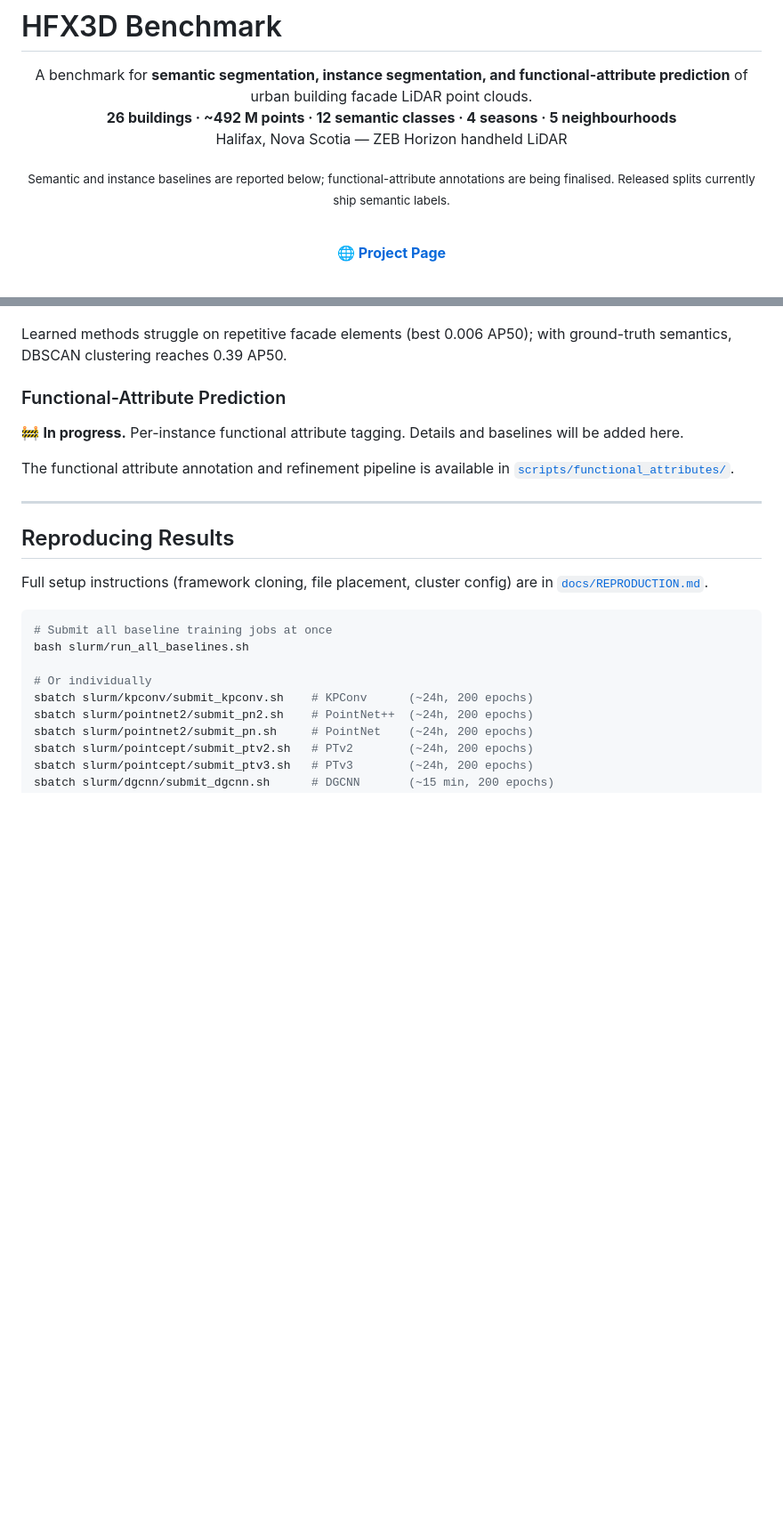
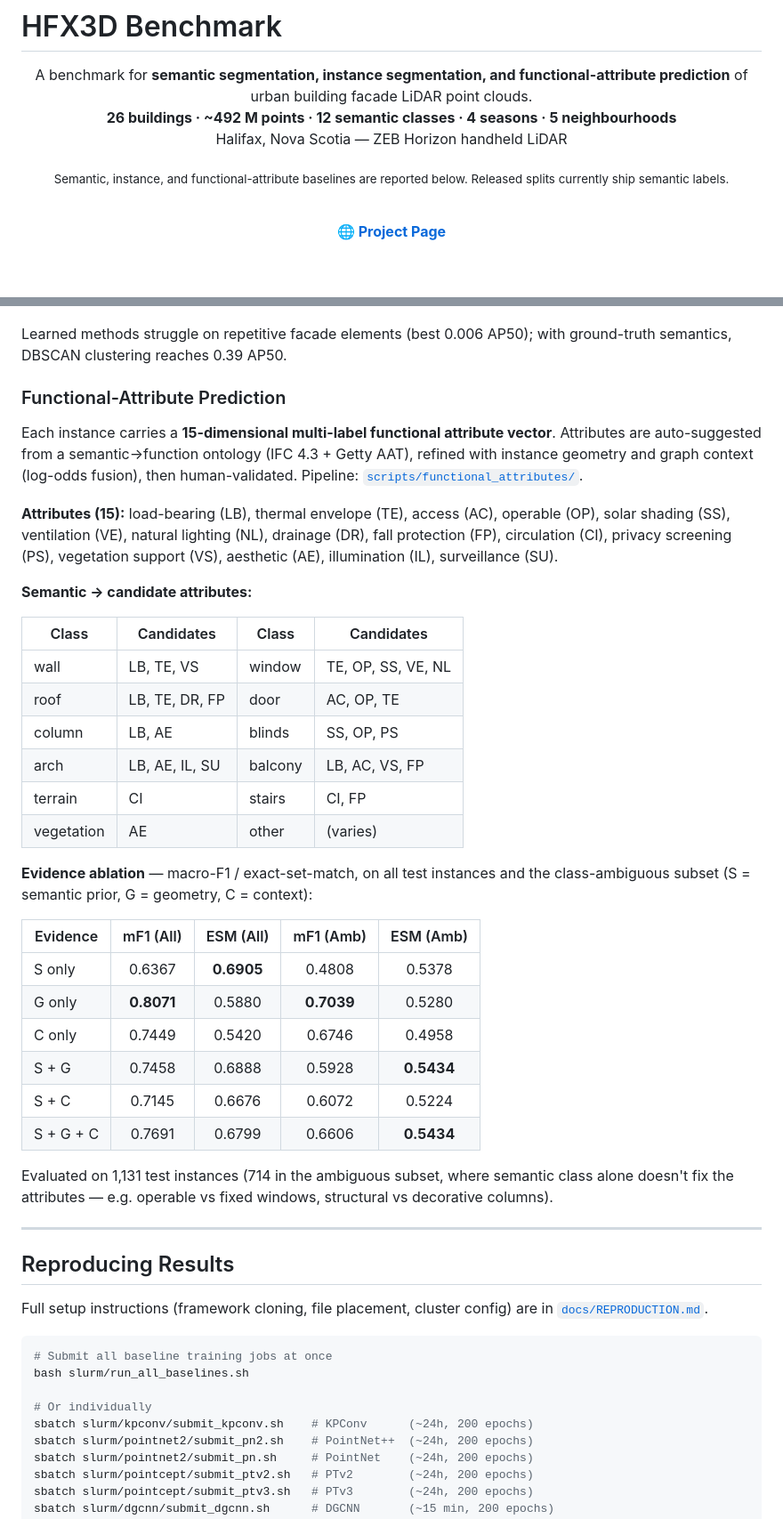
Before and after one commit to jijup/hfx3d-benchmark, a Markdown page: README.md, 2 parts joined by grey strips. Shown at 89% size. GitHub-like rendering; blank space fills up the shorter version.

Commit message:
README: add functional-attribute results (15 attributes, ontology mapping, evidence ablation)

```diff
--- a/README.md
+++ b/README.md
@@ -6,7 +6,7 @@ A benchmark for **semantic segmentation, instance segmentation, and functional-a
 **26 buildings · ~492 M points · 12 semantic classes · 4 seasons · 5 neighbourhoods**<br>
 Halifax, Nova Scotia — ZEB Horizon handheld LiDAR
 
-<sub>Semantic and instance baselines are reported below; functional-attribute annotations are being finalised. Released splits currently ship semantic labels.</sub>
+<sub>Semantic, instance, and functional-attribute baselines are reported below. Released splits currently ship semantic labels.</sub>
 
 <br>
 
@@ -223,10 +223,33 @@ Learned methods struggle on repetitive facade elements (best 0.006 AP50); with g
 
 ### Functional-Attribute Prediction
 
-🚧 **In progress.** Per-instance functional attribute tagging. Details and baselines will be added here.
+Each instance carries a **15-dimensional multi-label functional attribute vector**. Attributes are auto-suggested from a semantic→function ontology (IFC 4.3 + Getty AAT), refined with instance geometry and graph context (log-odds fusion), then human-validated. Pipeline: [`scripts/functional_attributes/`](scripts/functional_attributes/).
 
-The functional attribute annotation and refinement pipeline is available in
-[`scripts/functional_attributes/`](scripts/functional_attributes/).
+**Attributes (15):** load-bearing (LB), thermal envelope (TE), access (AC), operable (OP), solar shading (SS), ventilation (VE), natural lighting (NL), drainage (DR), fall protection (FP), circulation (CI), privacy screening (PS), vegetation support (VS), aesthetic (AE), illumination (IL), surveillance (SU).
+
+**Semantic → candidate attributes:**
+
+| Class | Candidates | Class | Candidates |
+|-------|------------|-------|------------|
+| wall | LB, TE, VS | window | TE, OP, SS, VE, NL |
+| roof | LB, TE, DR, FP | door | AC, OP, TE |
+| column | LB, AE | blinds | SS, OP, PS |
+| arch | LB, AE, IL, SU | balcony | LB, AC, VS, FP |
+| terrain | CI | stairs | CI, FP |
+| vegetation | AE | other | (varies) |
+
+**Evidence ablation** — macro-F1 / exact-set-match, on all test instances and the class-ambiguous subset (S = semantic prior, G = geometry, C = context):
+
+| Evidence | mF1 (All) | ESM (All) | mF1 (Amb) | ESM (Amb) |
+|----------|:---------:|:---------:|:---------:|:---------:|
+| S only | 0.6367 | **0.6905** | 0.4808 | 0.5378 |
+| G only | **0.8071** | 0.5880 | **0.7039** | 0.5280 |
+| C only | 0.7449 | 0.5420 | 0.6746 | 0.4958 |
+| S + G | 0.7458 | 0.6888 | 0.5928 | **0.5434** |
+| S + C | 0.7145 | 0.6676 | 0.6072 | 0.5224 |
+| S + G + C | 0.7691 | 0.6799 | 0.6606 | **0.5434** |
+
+Evaluated on 1,131 test instances (714 in the ambiguous subset, where semantic class alone doesn't fix the attributes — e.g. operable vs fixed windows, structural vs decorative columns).
 
 ---
 
```
